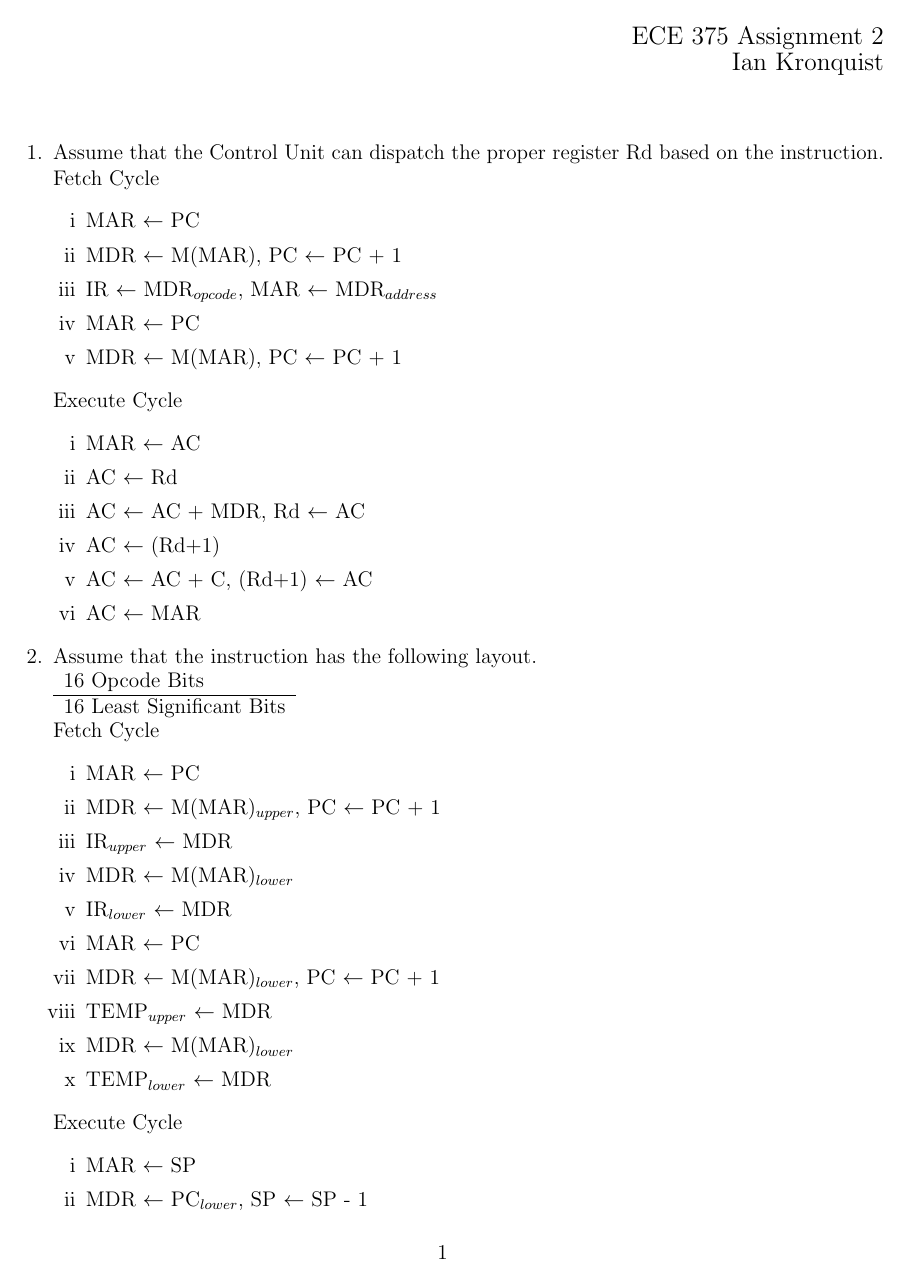
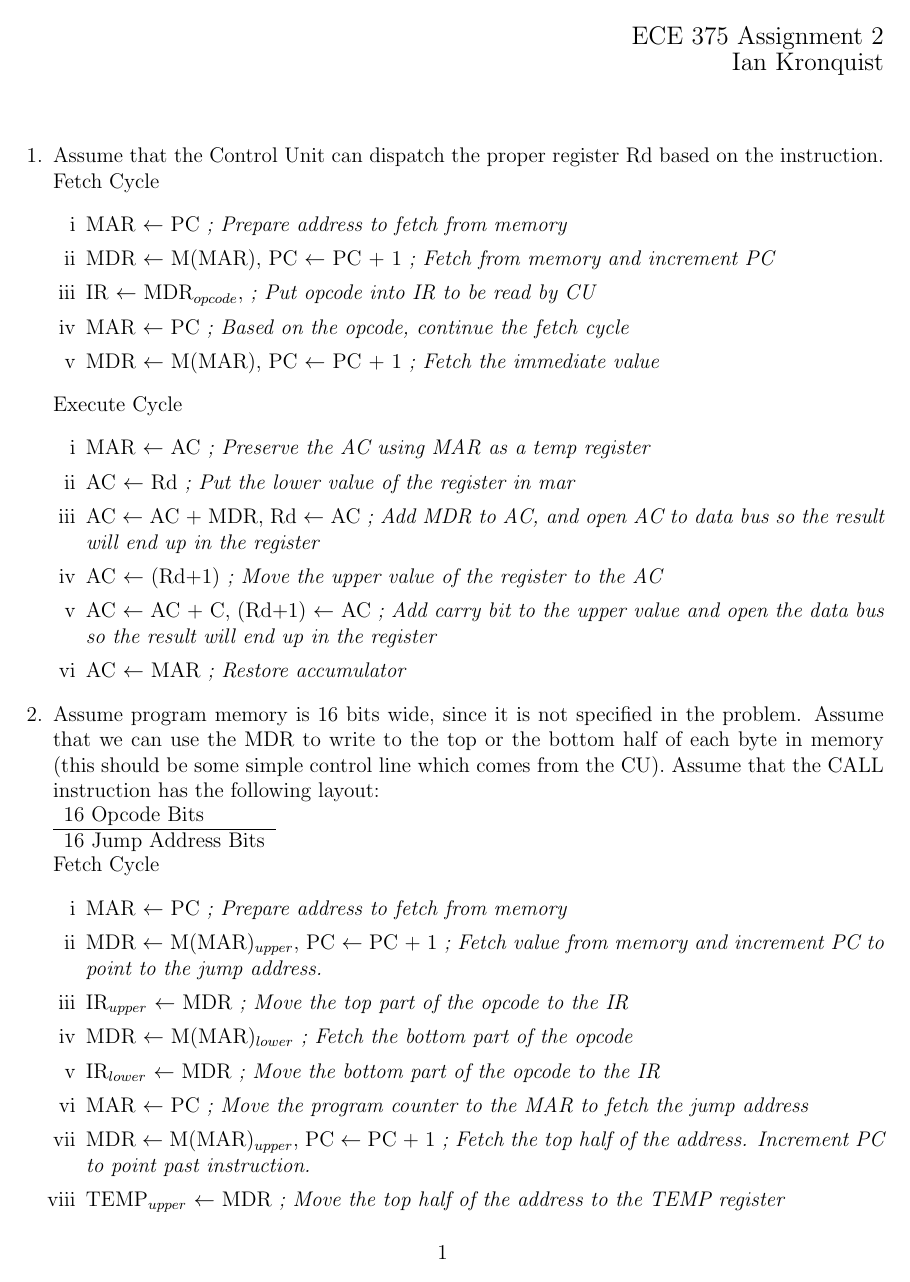
Before and after one commit to iankronquist/ece375, a LaTeX document (ass2/ass2.tex): page 1 of 2 before the commit and page 1 of 3 after it. Compiled offline with pdfLaTeX.

Commit message:
Add comments on what microoperations do

```diff
--- a/ass2/ass2.tex
+++ b/ass2/ass2.tex
@@ -20,44 +20,41 @@ Ian Kronquist
     based on the instruction.\\
     Fetch Cycle
     \begin{enumerate}[i]
-        \item MAR $\leftarrow$ PC
-        \item MDR $\leftarrow$ M(MAR), PC $\leftarrow$ PC + 1
-        \item IR $\leftarrow$ MDR$_{opcode}$, MAR $\leftarrow$ MDR$_{address}$
-        \item MAR $\leftarrow$ PC
-        \item MDR $\leftarrow$ M(MAR), PC $\leftarrow$ PC + 1
+        \item MAR $\leftarrow$ PC  \emph{; Prepare address to fetch from memory}
+        \item MDR $\leftarrow$ M(MAR), PC $\leftarrow$ PC + 1  \emph{; Fetch from memory and increment PC}
+        \item IR $\leftarrow$ MDR$_{opcode}$, \emph{; Put opcode into IR to be read by CU}
+        \item MAR $\leftarrow$ PC \emph{; Based on the opcode, continue the fetch cycle}
+        \item MDR $\leftarrow$ M(MAR), PC $\leftarrow$ PC + 1 \emph{; Fetch the immediate value}
     \end{enumerate}
 
     Execute Cycle
     \begin{enumerate}[i]
-        \item MAR $\leftarrow$ AC
-        \item AC $\leftarrow$ Rd
-        \item AC $\leftarrow$ AC + MDR, Rd $\leftarrow$ AC
-        \item AC  $\leftarrow$ (Rd+1)
-        \item AC $\leftarrow$ AC + C, (Rd+1) $\leftarrow$ AC
-        \item AC $\leftarrow$ MAR
+        \item MAR $\leftarrow$ AC \emph{; Preserve the AC using MAR as a temp register}
+        \item AC $\leftarrow$ Rd \emph{; Put the lower value of the register in mar}
+        \item AC $\leftarrow$ AC + MDR, Rd $\leftarrow$ AC \emph{; Add MDR to AC, and open AC to data bus so the result will end up in the register}
+        \item AC  $\leftarrow$ (Rd+1) \emph{; Move the upper value of the register to the AC}
+        \item AC $\leftarrow$ AC + C, (Rd+1) $\leftarrow$ AC \emph{; Add carry bit to the upper value and open the data bus so the result will end up in the register}
+        \item AC $\leftarrow$ MAR \emph{; Restore accumulator}
     \end{enumerate}
-    \item Assume that the instruction has the following layout.\\
+    \item Assume program memory is 16 bits wide, since it is not specified in the problem. Assume that we can use the MDR to write to the top or the bottom half of each byte in memory (this should be some simple control line which comes from the CU). Assume that the CALL instruction has the following layout:\\
     \begin{tabular}{l}
         16 Opcode Bits\\
         \hline
-        16 Least Significant Bits
+        16 Jump Address Bits
     \end{tabular}\\
     Fetch Cycle
     \begin{enumerate}[i]
-        \item MAR $\leftarrow$ PC
-        \item MDR $\leftarrow$ M(MAR)$_{upper}$, PC $\leftarrow$ PC + 1
-        \item IR$_{upper}$ $\leftarrow$ MDR
-        \item MDR $\leftarrow$ M(MAR)$_{lower}$
-        \item IR$_{lower}$ $\leftarrow$ MDR
-        \item MAR $\leftarrow$ PC
-        \item MDR $\leftarrow$ M(MAR)$_{lower}$, PC $\leftarrow$ PC + 1
-        \item TEMP$_{upper}$ $\leftarrow$ MDR
-        \item MDR $\leftarrow$ M(MAR)$_{lower}$
-        \item TEMP$_{lower}$ $\leftarrow$ MDR
+        \item MAR $\leftarrow$ PC \emph{; Prepare address to fetch from memory}
+        \item MDR $\leftarrow$ M(MAR)$_{upper}$, PC $\leftarrow$ PC + 1 \emph{; Fetch value from memory and increment PC to point to the jump address.}
+        \item IR$_{upper}$ $\leftarrow$ MDR \emph{; Move the top part of the opcode to the IR}
+        \item MDR $\leftarrow$ M(MAR)$_{lower}$ \emph{; Fetch the bottom part of the opcode}
+        \item IR$_{lower}$ $\leftarrow$ MDR \emph{; Move the bottom part of the opcode to the IR}
+        \item MAR $\leftarrow$ PC \emph{; Move the program counter to the MAR to fetch the jump address}
+        \item MDR $\leftarrow$ M(MAR)$_{upper}$, PC $\leftarrow$ PC + 1 \emph{; Fetch the top half of the address. Increment PC to point past instruction.}
+        \item TEMP$_{upper}$ $\leftarrow$ MDR \emph{; Move the top half of the address to the TEMP register}
+        \item MDR $\leftarrow$ M(MAR)$_{lower}$ \emph{; Fetch the bottom half of the jump address}
+        \item TEMP$_{lower}$ $\leftarrow$ MDR \emph{; Move the bottom half of the address to the TEMP register}
     \end{enumerate}
 
     Execute Cycle
     \begin{enumerate}[i]
-        \item MAR $\leftarrow$ SP
-        \item MDR $\leftarrow$ PC$_{lower}$, SP $\leftarrow$ SP - 1
-        \item M(MAR) $\leftarrow$ MDR
```
Also changed, not shown: ass2/ass2.tex (10 more changed lines).
